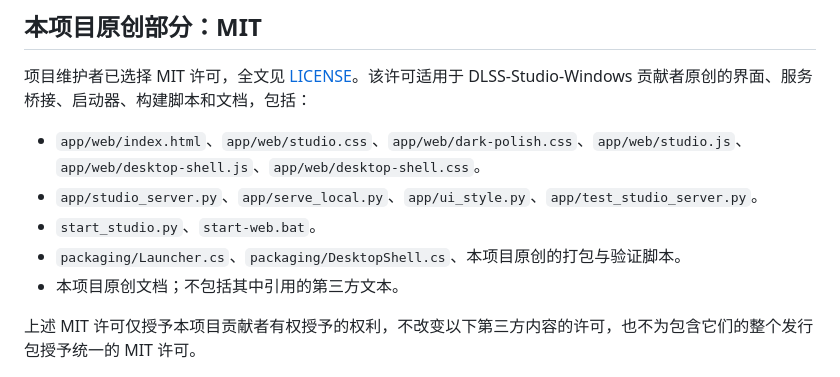
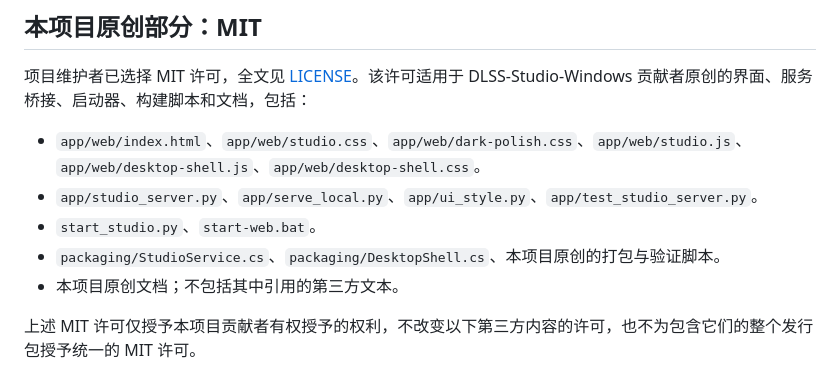
Before and after one commit to LeoSasion/DLSS-Studio-Windows, a Markdown page: THIRD-PARTY-NOTICES.md, the part around the change. Rendered like a GitHub page.

```diff
--- a/THIRD-PARTY-NOTICES.md
+++ b/THIRD-PARTY-NOTICES.md
@@ -7,7 +7,7 @@
 - `app/web/index.html`、`app/web/studio.css`、`app/web/dark-polish.css`、`app/web/studio.js`、`app/web/desktop-shell.js`、`app/web/desktop-shell.css`。
 - `app/studio_server.py`、`app/serve_local.py`、`app/ui_style.py`、`app/test_studio_server.py`。
 - `start_studio.py`、`start-web.bat`。
-- `packaging/Launcher.cs`、`packaging/DesktopShell.cs`、本项目原创的打包与验证脚本。
+- `packaging/StudioService.cs`、`packaging/DesktopShell.cs`、本项目原创的打包与验证脚本。
 - 本项目原创文档；不包括其中引用的第三方文本。
 
 上述 MIT 许可仅授予本项目贡献者有权授予的权利，不改变以下第三方内容的许可，也不为包含它们的整个发行包授予统一的 MIT 许可。
```
Also changed, not shown: README.md (+5 -9 lines), 使用说明.md (added, +23 -0 lines), docs/desktop-light.png, docs/desktop.png, docs/launcher.png (deleted), 11 other files.
